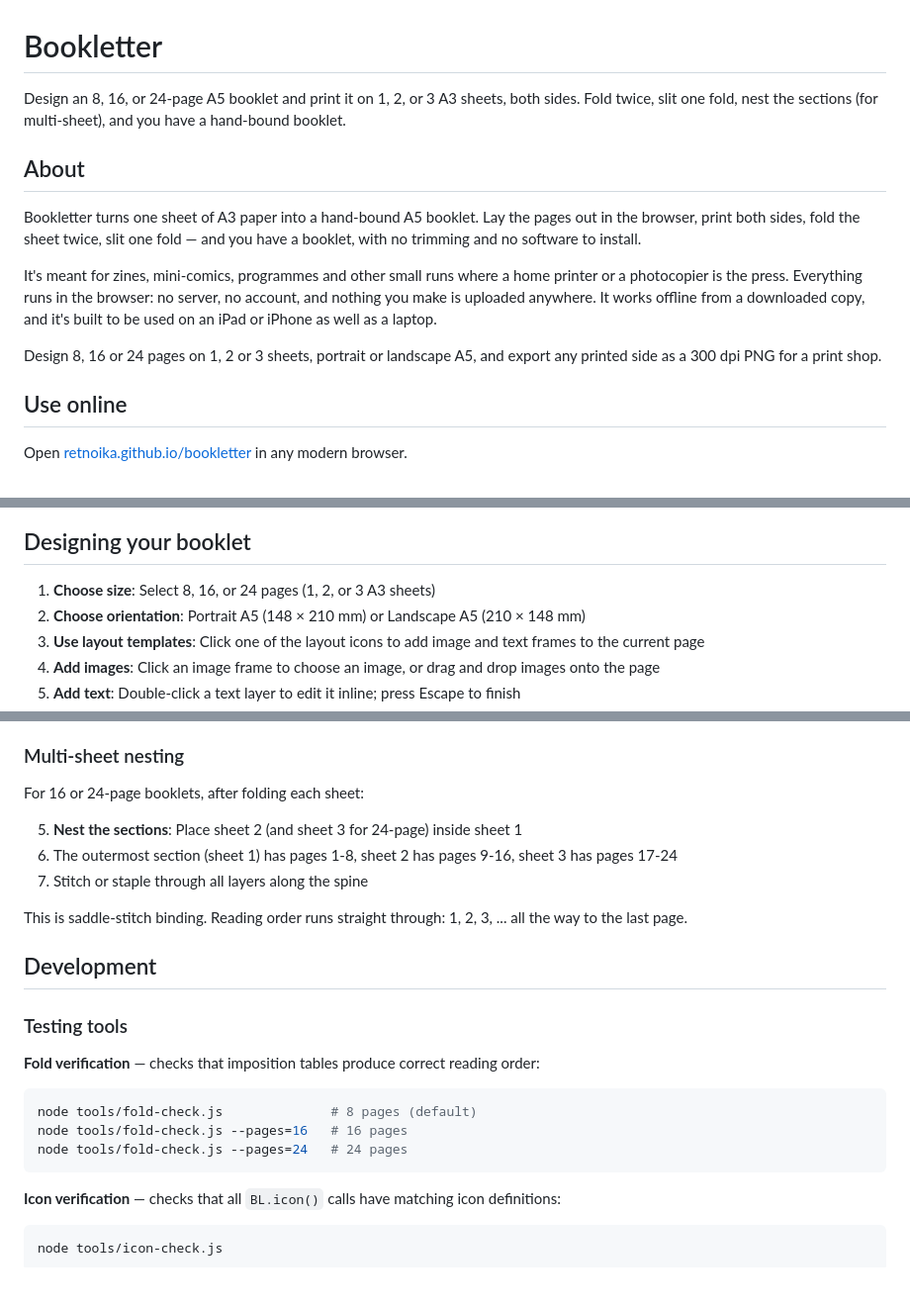
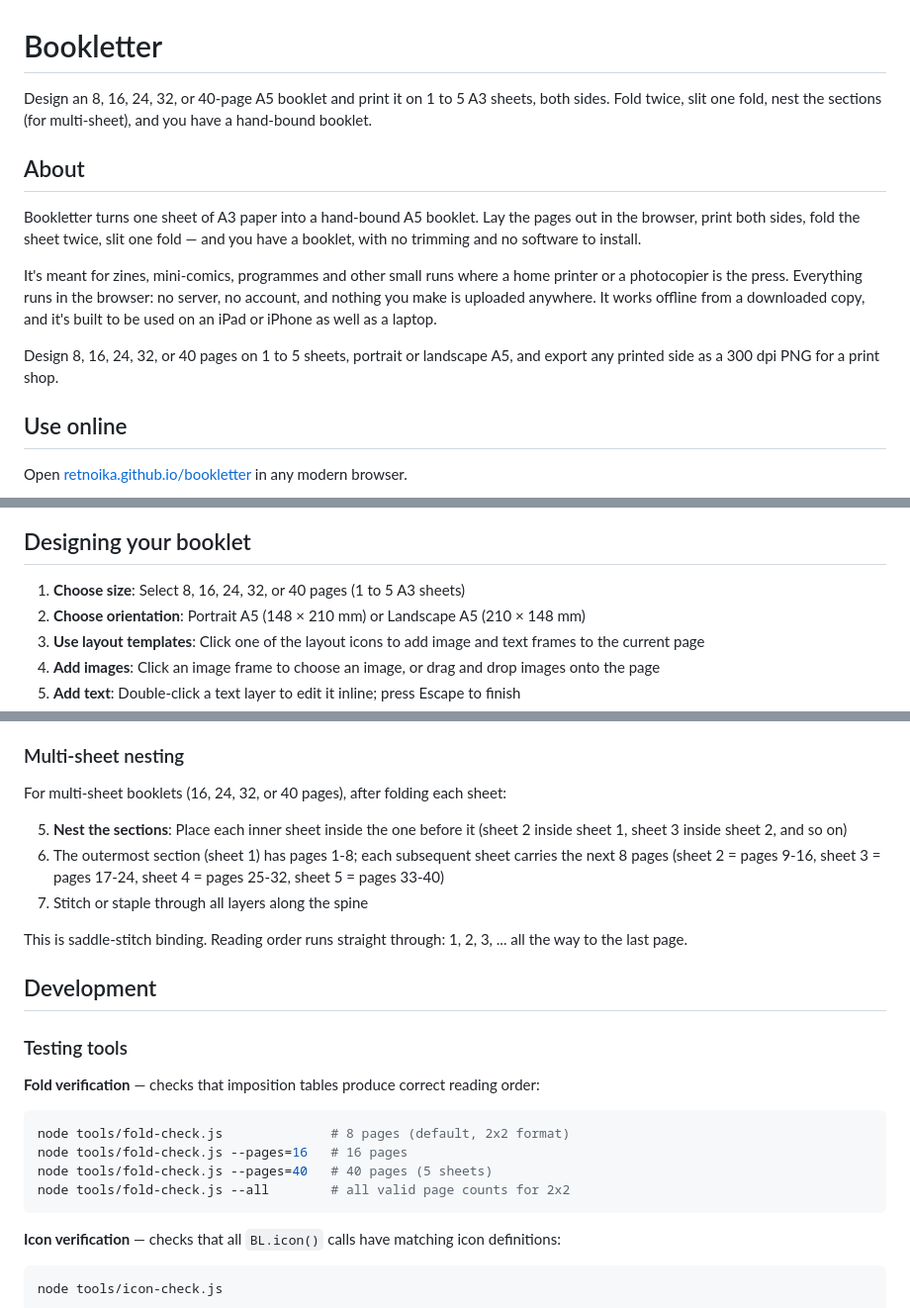
Before and after one commit to retnoika/bookletter, a Markdown page: README.md, 3 parts joined by grey strips. Shown at 99% size. GitHub-like rendering; blank space fills up the shorter version.

````diff
--- a/README.md
+++ b/README.md
@@ -1,6 +1,6 @@
 # Bookletter
 
-Design an 8, 16, or 24-page A5 booklet and print it on 1, 2, or 3 A3 sheets, both sides. Fold twice, slit one fold, nest the sections (for multi-sheet), and you have a hand-bound booklet.
+Design an 8, 16, 24, 32, or 40-page A5 booklet and print it on 1 to 5 A3 sheets, both sides. Fold twice, slit one fold, nest the sections (for multi-sheet), and you have a hand-bound booklet.
 
 ## About
 
@@ -8,7 +8,7 @@ Bookletter turns one sheet of A3 paper into a hand-bound A5 booklet. Lay the pag
 
 It's meant for zines, mini-comics, programmes and other small runs where a home printer or a photocopier is the press. Everything runs in the browser: no server, no account, and nothing you make is uploaded anywhere. It works offline from a downloaded copy, and it's built to be used on an iPad or iPhone as well as a laptop.
 
-Design 8, 16 or 24 pages on 1, 2 or 3 sheets, portrait or landscape A5, and export any printed side as a 300 dpi PNG for a print shop.
+Design 8, 16, 24, 32, or 40 pages on 1 to 5 sheets, portrait or landscape A5, and export any printed side as a 300 dpi PNG for a print shop.
 
 ## Use online
 
@@ -25,7 +25,7 @@ Thank you for supporting my work on Bookletter.
 
 ## Designing your booklet
 
-1. **Choose size**: Select 8, 16, or 24 pages (1, 2, or 3 A3 sheets)
+1. **Choose size**: Select 8, 16, 24, 32, or 40 pages (1 to 5 A3 sheets)
 2. **Choose orientation**: Portrait A5 (148 × 210 mm) or Landscape A5 (210 × 148 mm)
 3. **Use layout templates**: Click one of the layout icons to add image and text frames to the current page
 4. **Add images**: Click an image frame to choose an image, or drag and drop images onto the page
@@ -114,10 +114,10 @@ After printing each sheet:
 
 ### Multi-sheet nesting
 
-For 16 or 24-page booklets, after folding each sheet:
+For multi-sheet booklets (16, 24, 32, or 40 pages), after folding each sheet:
 
-5. **Nest the sections**: Place sheet 2 (and sheet 3 for 24-page) inside sheet 1
-6. The outermost section (sheet 1) has pages 1-8, sheet 2 has pages 9-16, sheet 3 has pages 17-24
+5. **Nest the sections**: Place each inner sheet inside the one before it (sheet 2 inside sheet 1, sheet 3 inside sheet 2, and so on)
+6. The outermost section (sheet 1) has pages 1-8; each subsequent sheet carries the next 8 pages (sheet 2 = pages 9-16, sheet 3 = pages 17-24, sheet 4 = pages 25-32, sheet 5 = pages 33-40)
 7. Stitch or staple through all layers along the spine
 
 This is saddle-stitch binding. Reading order runs straight through: 1, 2, 3, ... all the way to the last page.
@@ -128,9 +128,10 @@ This is saddle-stitch binding. Reading order runs straight through: 1, 2, 3, ...
 
 **Fold verification** — checks that imposition tables produce correct reading order:
 ```bash
-node tools/fold-check.js              # 8 pages (default)
+node tools/fold-check.js              # 8 pages (default, 2x2 format)
 node tools/fold-check.js --pages=16   # 16 pages
-node tools/fold-check.js --pages=24   # 24 pages
+node tools/fold-check.js --pages=40   # 40 pages (5 sheets)
+node tools/fold-check.js --all        # all valid page counts for 2x2
 ```
 
 **Icon verification** — checks that all `BL.icon()` calls have matching icon definitions:
````
Also changed, not shown: other parts of README.md (+1 -1 lines), docs/DESIGN.md (+46 -6 lines).
